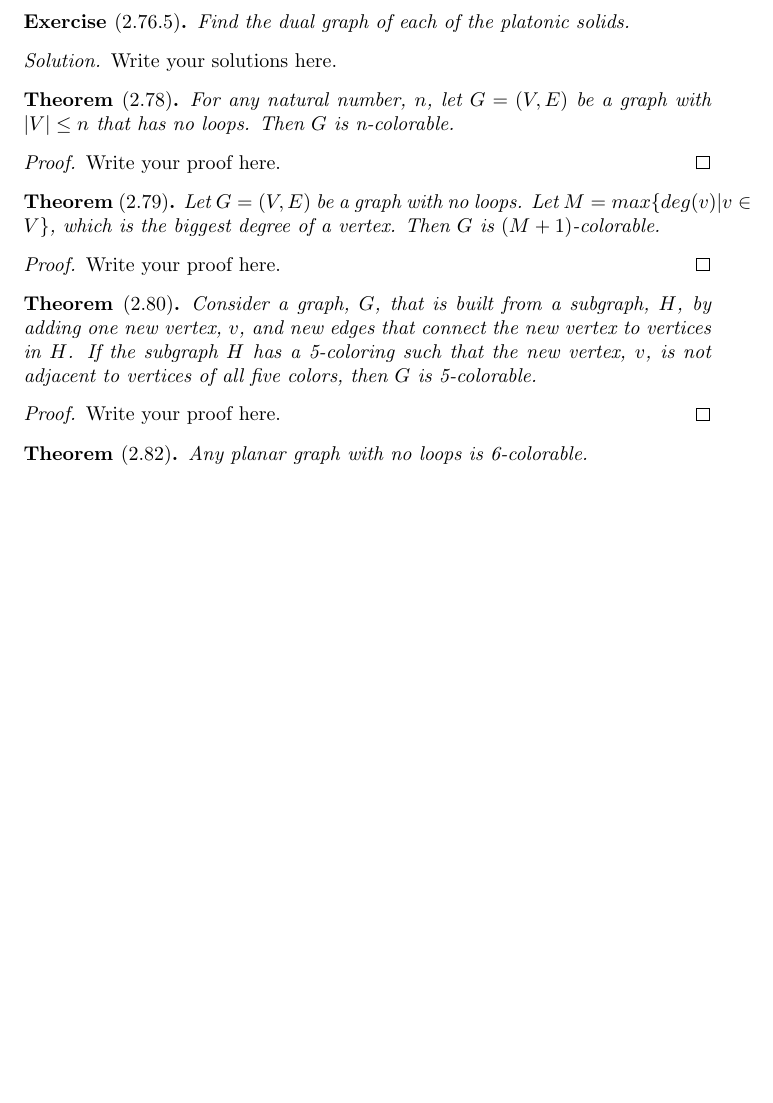
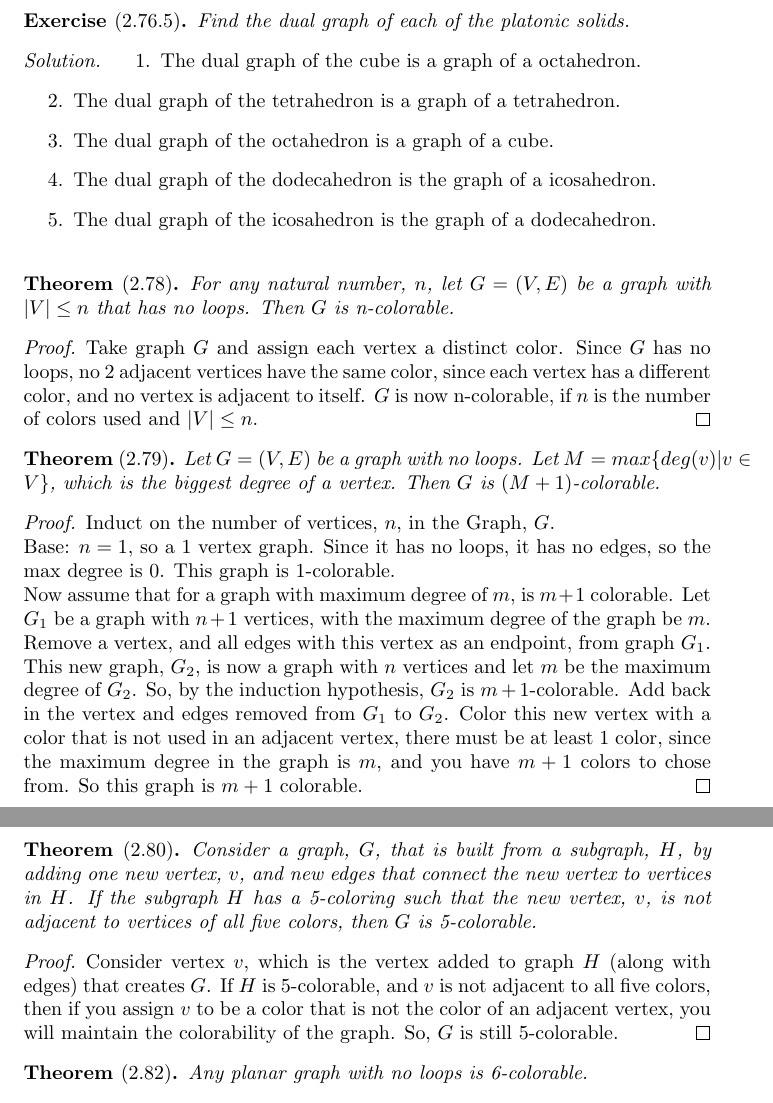
Before and after one commit to jbenedek/M391, a LaTeX problem sheet (Homework6/HW6.tex): part of page 1 of 2 before the commit and two parts of pages 2 and 3 of 3 after it, the two joined at a grey line, cut so that both start at the same text, the shorter picture padded with empty space. Compiled offline with pdfLaTeX.

Commit message:
HW submitted

```diff
--- a/Homework6/HW6.tex
+++ b/Homework6/HW6.tex
@@ -53,21 +70,36 @@
 	Find the dual graph of each of the platonic solids.
 \end{ex}
 \begin{solution}
-    Write your solutions here.
+	\begin{enumerate}
+
+	  \item The dual graph of the cube is a graph of a octahedron.
+	  \item The dual graph of the tetrahedron is a graph of a tetrahedron.
+	  \item The dual graph of the octahedron is a graph of a cube.
+	  \item The dual graph of the dodecahedron is the graph of a icosahedron.
+	  \item The dual graph of the icosahedron is the graph of a dodecahedron.
+
+	\end{enumerate}
+
 \end{solution}
 
 \begin{thm}[2.78]
 	For any natural number, $n$, let $G = (V,E)$ be a graph with $|V| \leq n$ that has no loops. Then $G$ is n-colorable.
 \end{thm}
 \begin{proof}
-    Write your proof here.
+	Take graph $G$ and assign each vertex a distinct color. Since $G$ has no loops, no 2 adjacent vertices have the same color, since each vertex has a different color, and no vertex is adjacent to itself.
+	$G$ is now n-colorable, if $n$ is the number of colors used and $|V| \leq n$.
 \end{proof}
 
 \begin{thm}[2.79]
 	Let $G = (V,E)$ be a graph with no loops. Let $M = max\{deg(v)|v\in V\}$, which is the biggest degree of a vertex. Then $G$ is $(M+1)$-colorable.
 \end{thm}
 \begin{proof}
-    Write your proof here.
+	Induct on the number of vertices, $n$, in the Graph, $G$.\\
+	Base: $n=1$, so a 1 vertex graph. Since it has no loops, it has no edges, so the max degree is 0. This graph is 1-colorable. \\
+	Now assume that for a graph with maximum degree of $m$, is $m+1$ colorable. Let $G_1$ be a graph with $n + 1$ vertices, with the maximum degree of the graph be $m$.
+	Remove a vertex, and all edges with this vertex as an endpoint, from graph $G_1$. This new graph, $G_2$, is now a graph with $n$ vertices and let $m$ be the maximum degree of $G_2$. So, by the induction
+	hypothesis, $G_2$ is $m+1$-colorable. Add back in the vertex and edges removed from $G_1$ to $G_2$. Color this new vertex with a color that is not used in an adjacent vertex, there must be at least 1 color, since the
+	maximum degree in the graph is $m$, and you have $m+1$ colors to chose from. So this graph is $m+1$ colorable.
 \end{proof}
 
 \begin{thm}[2.80]
@@ -75,7 +107,8 @@
 	not adjacent to vertices of all five colors, then $G$ is 5-colorable.
 \end{thm}
 \begin{proof}
-    Write your proof here.
+	Consider vertex $v$, which is the vertex added to graph $H$ (along with edges) that creates $G$. If $H$ is 5-colorable, and $v$ is not adjacent to all five colors, then if you assign $v$ to be a color
+	that is not the color of an adjacent vertex, you will maintain the colorability of the graph. So, $G$ is still 5-colorable.
 \end{proof}
 
 \begin{thm}[2.82]
```
Also changed, not shown: Homework6/HW6.pdf (added), Homework6/HW6.tex (25 more changed lines), 2 other files.
